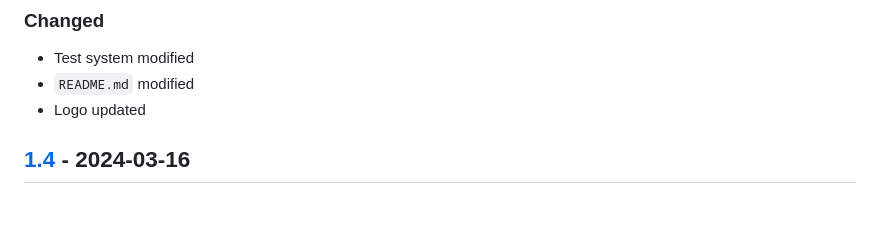
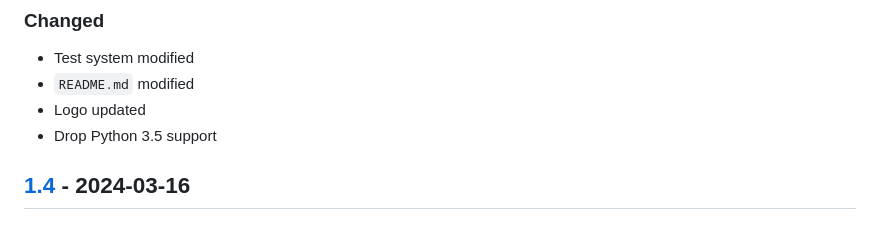
Before and after one commit to ECSIM/opem, a Markdown page: CHANGELOG.md, the part around the change. Rendered like a GitHub page.

Commit message:
doc : CHANGELOG.md updated

```diff
--- a/CHANGELOG.md
+++ b/CHANGELOG.md
@@ -11,6 +11,7 @@ and this project adheres to [Semantic Versioning](http://semver.org/spec/v2.0.0.
 - Test system modified
 - `README.md` modified
 - Logo updated
+- Drop Python 3.5 support
 ## [1.4] - 2024-03-16
 ### Added
 - `feature_request.yml` template
```
